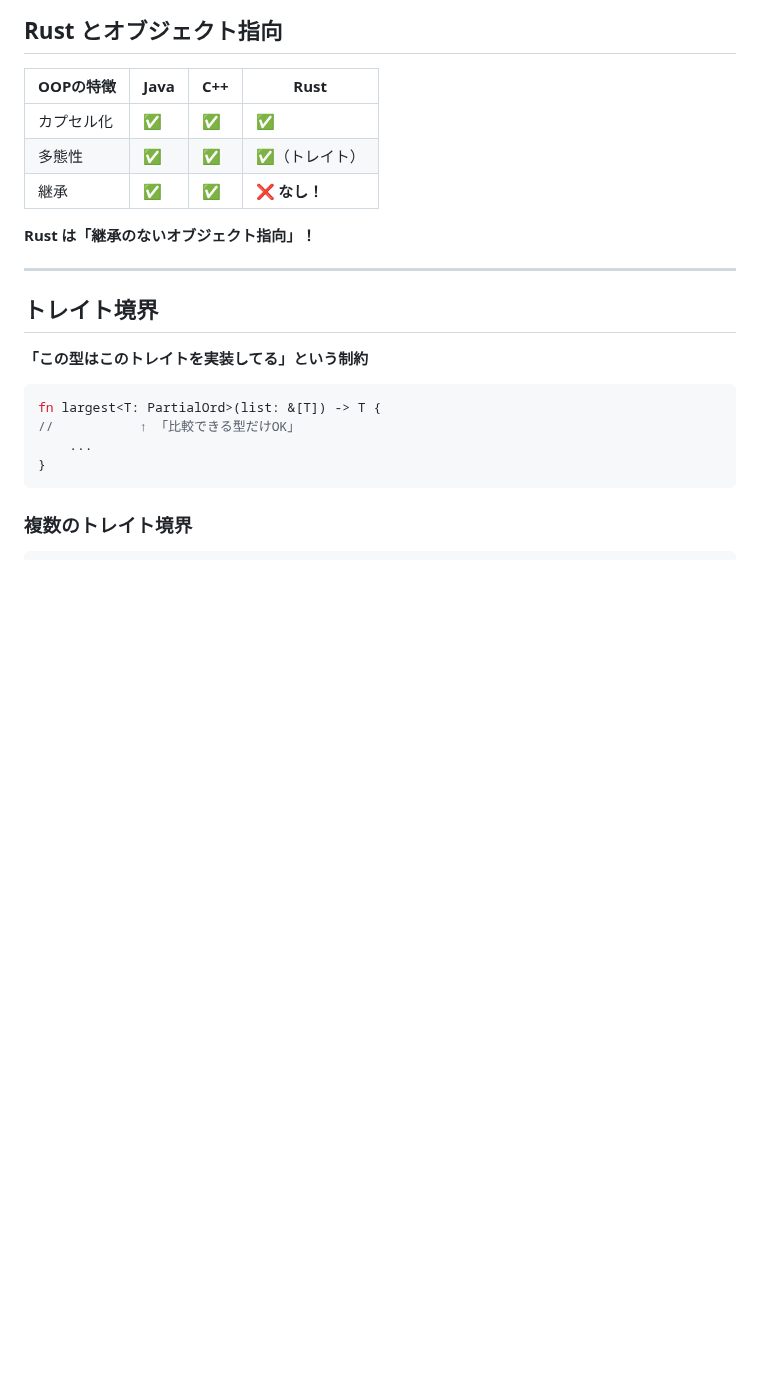
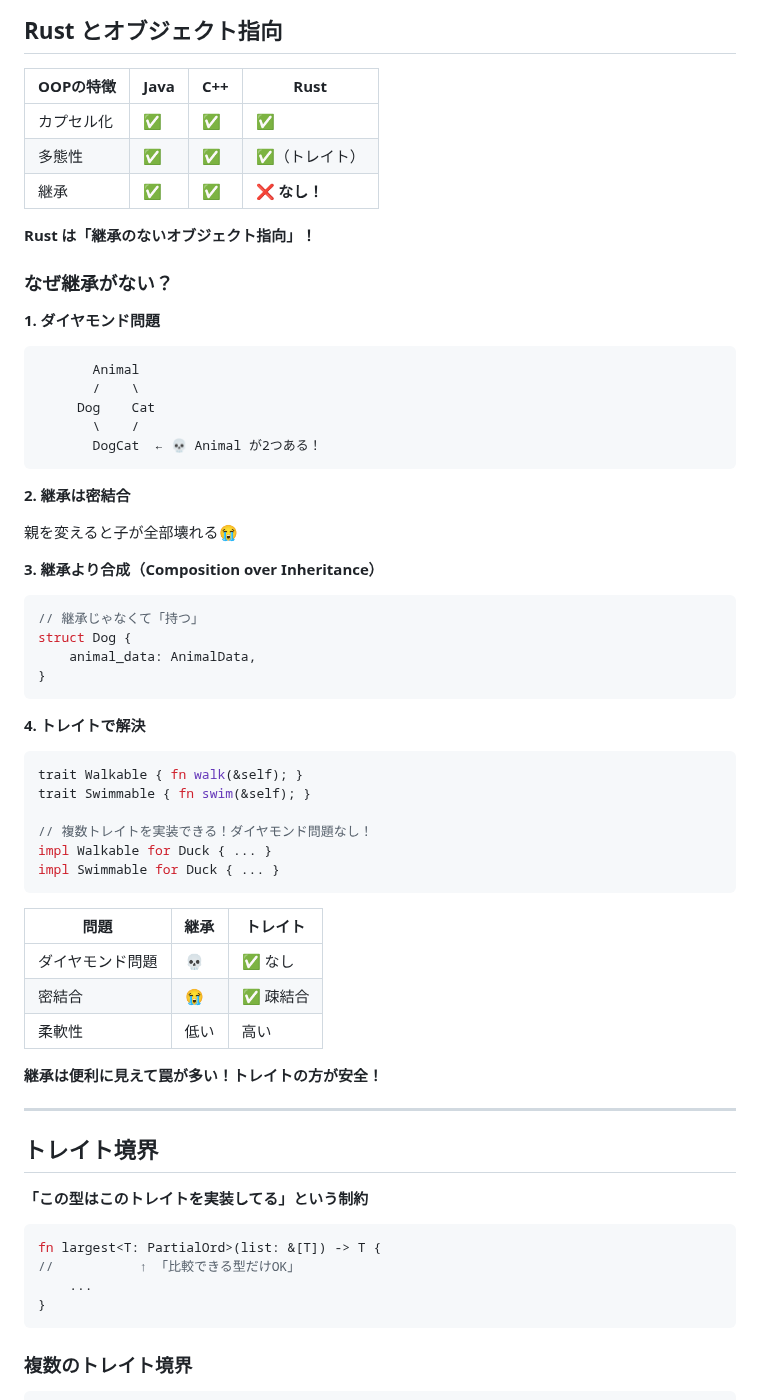
Before and after one commit to Inazumimakoto/rust-study, a Markdown page: devlog/ch10_generics.md, the part around the change. Drawn GitHub-style; blank space fills up the shorter version.

Commit message:
📝 Ch10: なぜ継承がないか（ダイヤモンド問題！）

````diff
--- a/devlog/ch10_generics.md
+++ b/devlog/ch10_generics.md
@@ -152,6 +152,50 @@ class Dog : public Animal {
 
 **Rust は「継承のないオブジェクト指向」！**
 
+### なぜ継承がない？
+
+**1. ダイヤモンド問題**
+
+```
+       Animal
+       /    \
+     Dog    Cat
+       \    /
+       DogCat  ← 💀 Animal が2つある！
+```
+
+**2. 継承は密結合**
+
+親を変えると子が全部壊れる😭
+
+**3. 継承より合成（Composition over Inheritance）**
+
+```rust
+// 継承じゃなくて「持つ」
+struct Dog {
+    animal_data: AnimalData,
+}
+```
+
+**4. トレイトで解決**
+
+```rust
+trait Walkable { fn walk(&self); }
+trait Swimmable { fn swim(&self); }
+
+// 複数トレイトを実装できる！ダイヤモンド問題なし！
+impl Walkable for Duck { ... }
+impl Swimmable for Duck { ... }
+```
+
+| 問題 | 継承 | トレイト |
+|------|------|---------|
+| ダイヤモンド問題 | 💀 | ✅ なし |
+| 密結合 | 😭 | ✅ 疎結合 |
+| 柔軟性 | 低い | 高い |
+
+**継承は便利に見えて罠が多い！トレイトの方が安全！**
+
 ---
 
 ## トレイト境界
````
